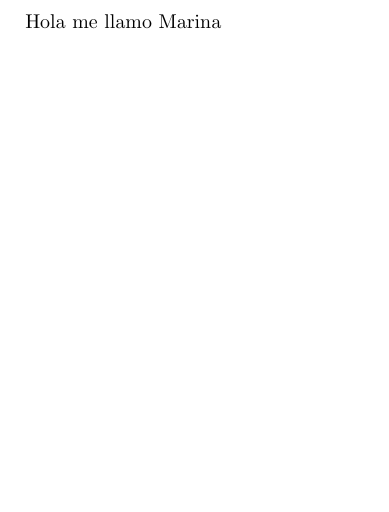
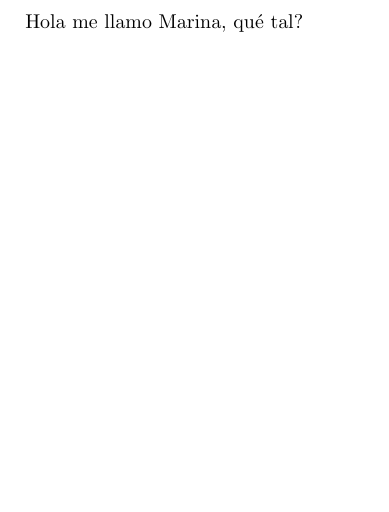
Before and after one commit to marinaep/Paper-1, a LaTeX paper (MiNombre.tex): part of the page, cut so that both start at the same text. Compiled offline with pdfLaTeX.

Commit message:
Revert "MiNombreTex"
This reverts commit b86c43b4602efada88556720d944d79cd5847b28.

```diff
--- a/MiNombre.tex
+++ b/MiNombre.tex
@@ -30,5 +30,5 @@
 \newtheorem{exercise}[theorem]{Exercise}
 
 \begin{document}
-Hola me llamo Marina
+Hola me llamo Marina, qué tal?
 \end{document}
```
